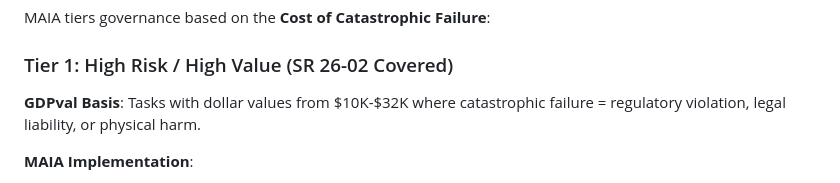
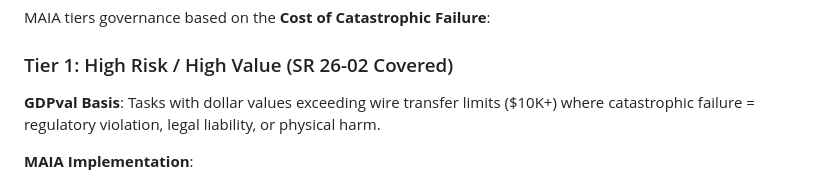
Before and after one commit to nnine0/MAIA-Enterprise, a Markdown page: GDPVAL.md, the part around the change. Drawn GitHub-style.

Commit message:
Update Tier 1: Use bank transfer upper bound instead of fixed dollar range

```diff
--- a/GDPVAL.md
+++ b/GDPVAL.md
@@ -23,7 +23,7 @@ MAIA tiers governance based on the **Cost of Catastrophic Failure**:
 
 ### Tier 1: High Risk / High Value (SR 26-02 Covered)
 
-**GDPval Basis**: Tasks with dollar values from $10K-$32K where catastrophic failure = regulatory violation, legal liability, or physical harm.
+**GDPval Basis**: Tasks with dollar values exceeding wire transfer limits ($10K+) where catastrophic failure = regulatory violation, legal liability, or physical harm.
 
 **MAIA Implementation**:
 - Trigger: Wire transfers, loans >$10M, legal filings, sanctions compliance
```
